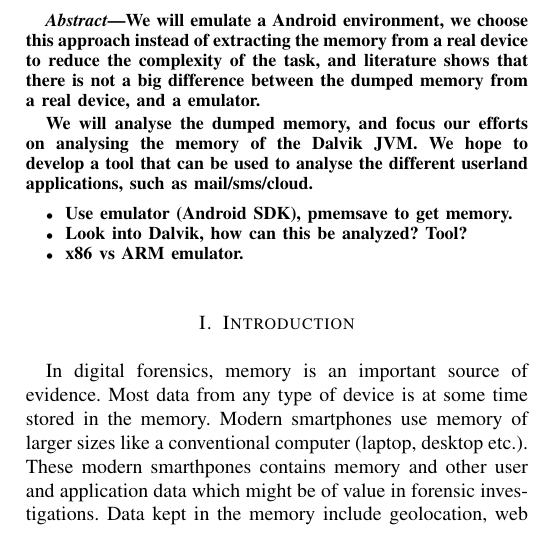
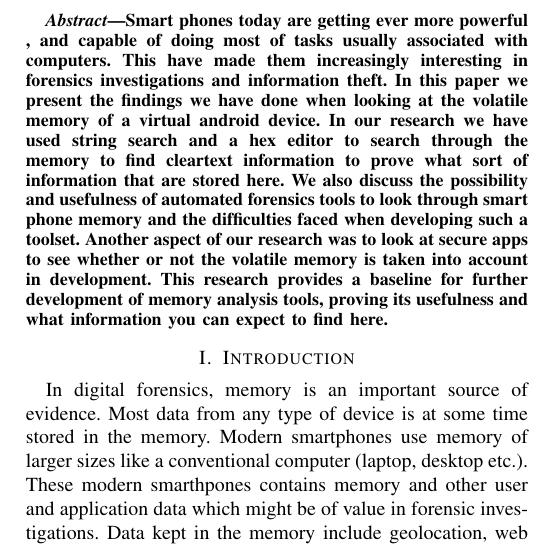
Before and after one commit to DownGoat/massive-tribble, a LaTeX paper (report/report.tex): part of one column of page 1 of 6, cut at the place of the change. Compiled offline with pdfLaTeX.

Commit message:
Abstract fra gdoc

```diff
--- a/report/report.tex
+++ b/report/report.tex
@@ -404,15 +404,16 @@ Email: 140468@hig.no}
 % As a general rule, do not put math, special symbols or citations
 % in the abstract
 \begin{abstract}
-We will emulate a Android environment, we choose this approach instead of extracting the memory from a real device to reduce the complexity of the task, and literature shows that there is not a big difference between the dumped memory from a real device, and a emulator.
-
-We will analyse the dumped memory, and focus our efforts on analysing the memory of the Dalvik JVM. We hope to develop a tool that can be used to analyse the different userland applications, such as mail/sms/cloud.
-
-\begin{itemize}
-	\item Use emulator (Android SDK), pmemsave to get memory.
-	\item Look into Dalvik, how can this be analyzed? Tool?
-	\item x86 vs ARM emulator.
-\end{itemize}
+Smart phones today are getting ever more powerful , and capable of doing most of tasks usually associated
+with computers. This have made them increasingly interesting in forensics investigations and information
+theft. In this paper we present the findings we have done when looking at the volatile memory of a virtual
+android device. In our research we have used string search and a hex editor to search through the memory to
+find cleartext information to prove what sort of information that are stored here. We also discuss the
+possibility and usefulness of automated forensics tools to look through smart phone memory and the
+difficulties faced when developing such a toolset. Another aspect of our research was to look at secure apps
+to see whether or not the volatile memory is taken into account in development. This research provides a
+baseline for further development of memory analysis tools, proving its usefulness and what information  you
+can expect to find here.
 \end{abstract}
 
 % no keywords
```
